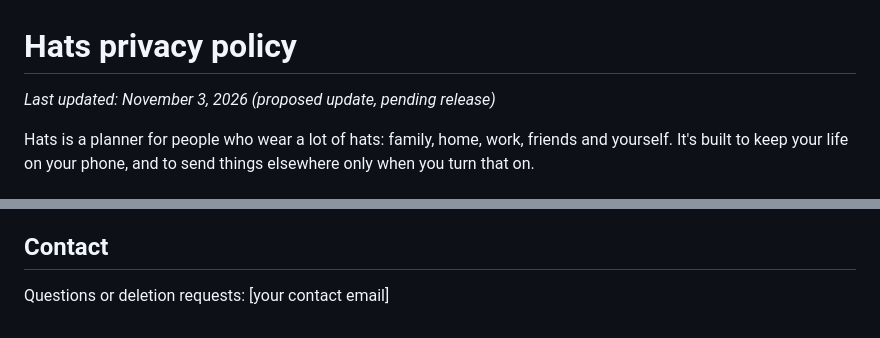
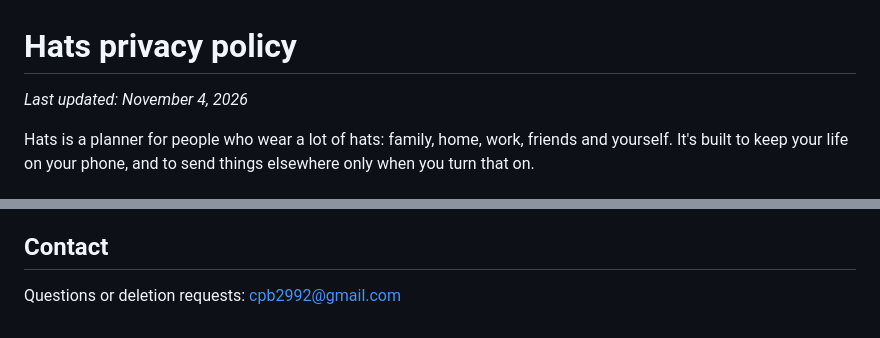
Before and after one commit to cpb2992/Hats, a Markdown page: PRIVACY.md, 2 parts joined by grey strips. Drawn GitHub-style.

Commit message:
Privacy policy: contact email and a finished date
Co-Authored-By: Claude Opus 5.5 <noreply@anthropic.com>
Claude-Session: https://claude.ai/code/session_01AVzdQ3EYJRywD53RvT3Ba9

```diff
--- a/PRIVACY.md
+++ b/PRIVACY.md
@@ -1,6 +1,6 @@
 # Hats privacy policy
 
-_Last updated: November 3, 2026 (proposed update, pending release)_
+_Last updated: November 4, 2026_
 
 Hats is a planner for people who wear a lot of hats: family, home, work, friends and yourself. It's built to keep your life on your phone, and to send things elsewhere only when you turn that on.
 
@@ -52,4 +52,4 @@ If this policy changes, the new version will be posted here with a new date.
 
 ## Contact
 
-Questions or deletion requests: [your contact email]
+Questions or deletion requests: [cpb2992@gmail.com](mailto:cpb2992@gmail.com)
```
Also changed, not shown: store/LISTING.md (+1 -1 lines).
